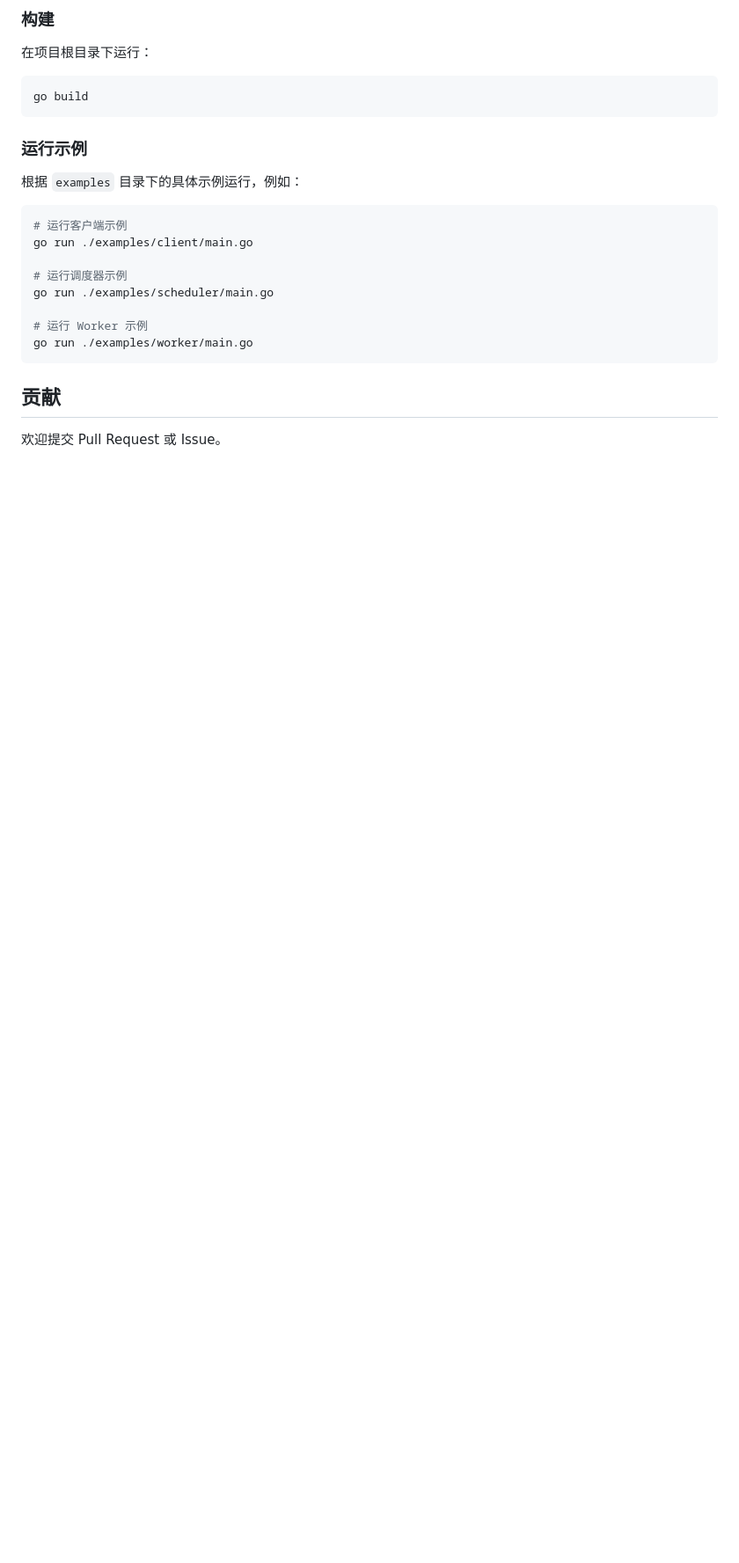
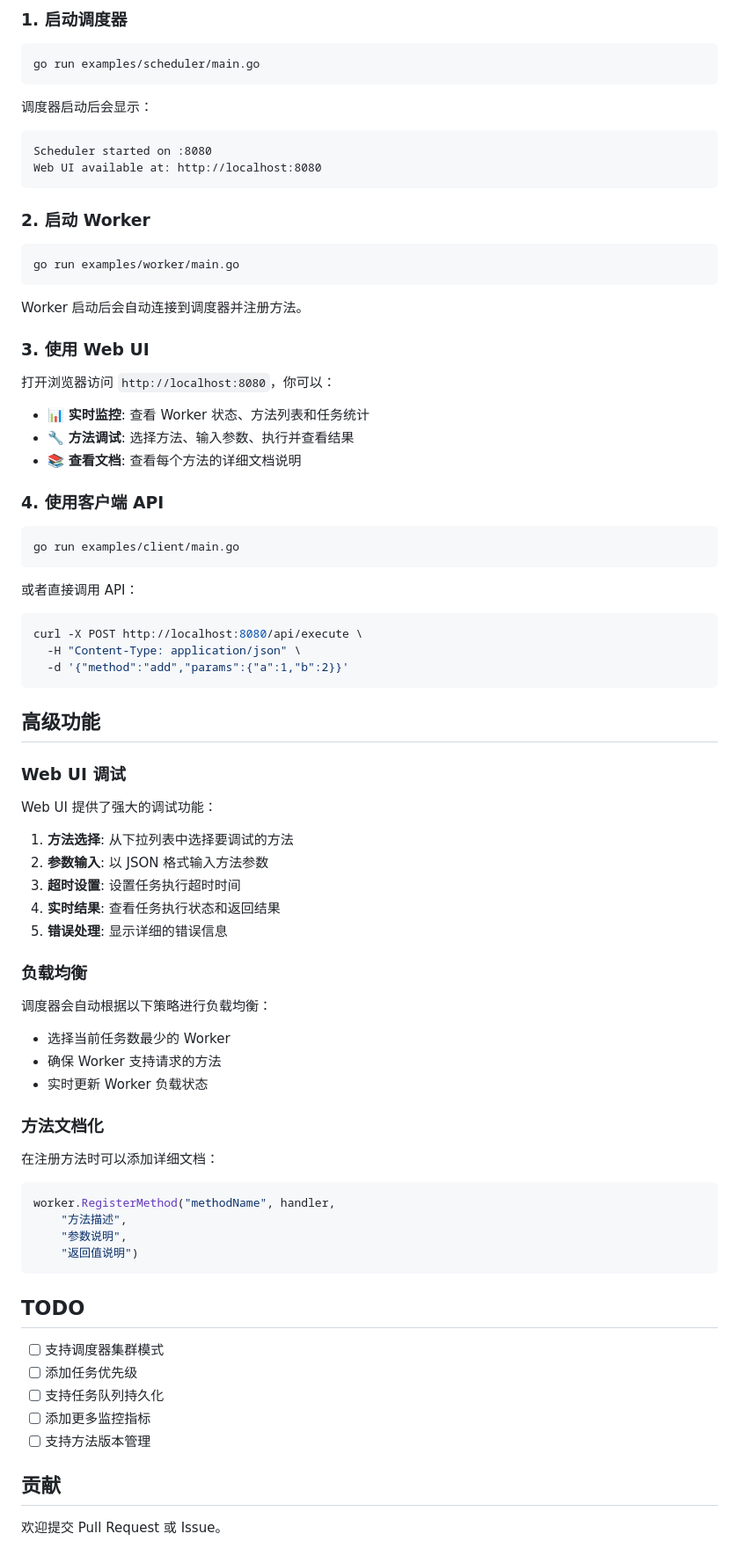
Before and after one commit to go-enols/go-server, a Markdown page: README.md, the part around the change printed below. Shown: that part at 88% size. Rendered like a GitHub page; blank space fills up the shorter version.

````diff
--- a/README.md
+++ b/README.md
@@ -69,25 +133,81 @@
 
-### 构建
+### 1. 启动调度器
 
-在项目根目录下运行：
 ```bash
-go build
+go run examples/scheduler/main.go
 ```
 
-### 运行示例
+调度器启动后会显示：
+```
+Scheduler started on :8080
+Web UI available at: http://localhost:8080
+```
 
-根据 `examples` 目录下的具体示例运行，例如：
+### 2. 启动 Worker
 
 ```bash
-# 运行客户端示例
-go run ./examples/client/main.go
+go run examples/worker/main.go
+```
 
-# 运行调度器示例
-go run ./examples/scheduler/main.go
+Worker 启动后会自动连接到调度器并注册方法。
 
-# 运行 Worker 示例
-go run ./examples/worker/main.go
+### 3. 使用 Web UI
+
+打开浏览器访问 `http://localhost:8080`，你可以：
+
+- 📊 **实时监控**: 查看 Worker 状态、方法列表和任务统计
+- 🔧 **方法调试**: 选择方法、输入参数、执行并查看结果
+- 📚 **查看文档**: 查看每个方法的详细文档说明
+
+### 4. 使用客户端 API
+
+```bash
+go run examples/client/main.go
 ```
+
+或者直接调用 API：
+```bash
+curl -X POST http://localhost:8080/api/execute \
+  -H "Content-Type: application/json" \
+  -d '{"method":"add","params":{"a":1,"b":2}}'
+```
+
+## 高级功能
+
+### Web UI 调试
+
+Web UI 提供了强大的调试功能：
+
+1. **方法选择**: 从下拉列表中选择要调试的方法
+2. **参数输入**: 以 JSON 格式输入方法参数
+3. **超时设置**: 设置任务执行超时时间
+4. **实时结果**: 查看任务执行状态和返回结果
+5. **错误处理**: 显示详细的错误信息
+
+### 负载均衡
+
+调度器会自动根据以下策略进行负载均衡：
+- 选择当前任务数最少的 Worker
+- 确保 Worker 支持请求的方法
+- 实时更新 Worker 负载状态
+
+### 方法文档化
+
+在注册方法时可以添加详细文档：
+```go
+worker.RegisterMethod("methodName", handler,
+    "方法描述",
+    "参数说明",
+    "返回值说明")
+```
+
+## TODO
+
+- [ ] 支持调度器集群模式
+- [ ] 添加任务优先级
+- [ ] 支持任务队列持久化
+- [ ] 添加更多监控指标
+- [ ] 支持方法版本管理
 
 ## 贡献
 
````
Also changed, not shown: other parts of README.md (+107 -43 lines), image/show.png (added), 5 other files.
